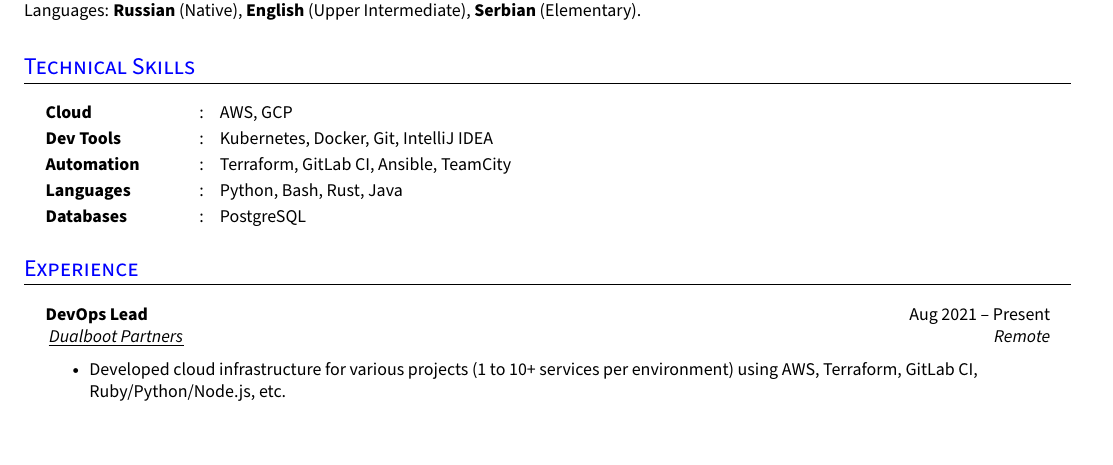
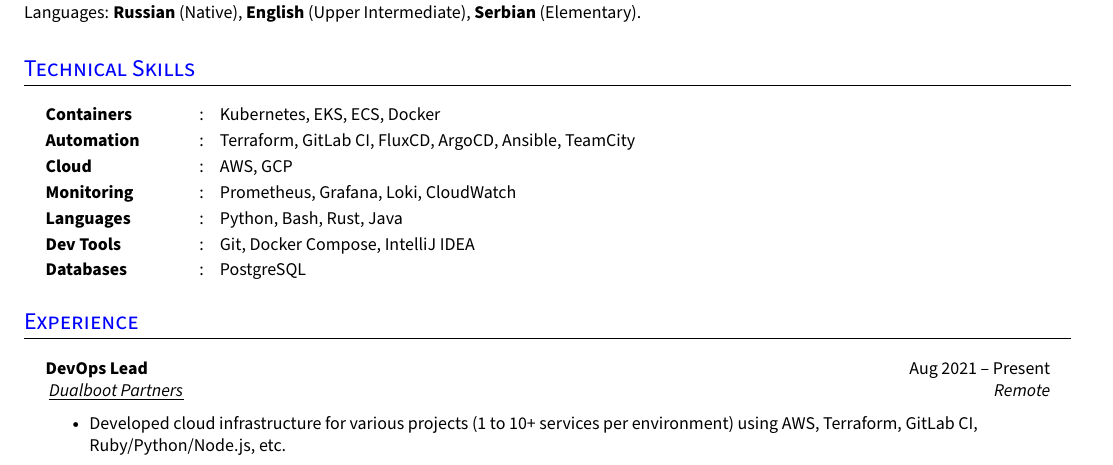
Before and after one commit to Razorr1996/CV-DevOps, a LaTeX CV (Artem Basalaev CV.tex): part of the page, cut so that both start at the same text. Compiled offline with pdfLaTeX.

Commit message:
Update Skills

```diff
--- a/Artem Basalaev CV.tex
+++ b/Artem Basalaev CV.tex
@@ -197,10 +197,12 @@
 
 \section{Technical Skills}
   \resumeHeadingListStart{}
+    \resumeSectionType{Containers}{:}{Kubernetes, EKS, ECS, Docker}
+    \resumeSectionType{Automation}{:}{Terraform, GitLab CI, FluxCD, ArgoCD, Ansible, TeamCity}
     \resumeSectionType{Cloud}{:}{AWS, GCP}
-    \resumeSectionType{Dev Tools}{:}{Kubernetes, Docker, Git, IntelliJ IDEA}
-    \resumeSectionType{Automation}{:}{Terraform, GitLab CI, Ansible, TeamCity}
+    \resumeSectionType{Monitoring}{:}{Prometheus, Grafana, Loki, CloudWatch}
     \resumeSectionType{Languages}{:}{Python, Bash, Rust, Java}
+    \resumeSectionType{Dev Tools}{:}{Git, Docker Compose, IntelliJ IDEA}
     \resumeSectionType{Databases}{:}{PostgreSQL}
   \resumeHeadingListEnd{}
 %--------------------------------------------
```
